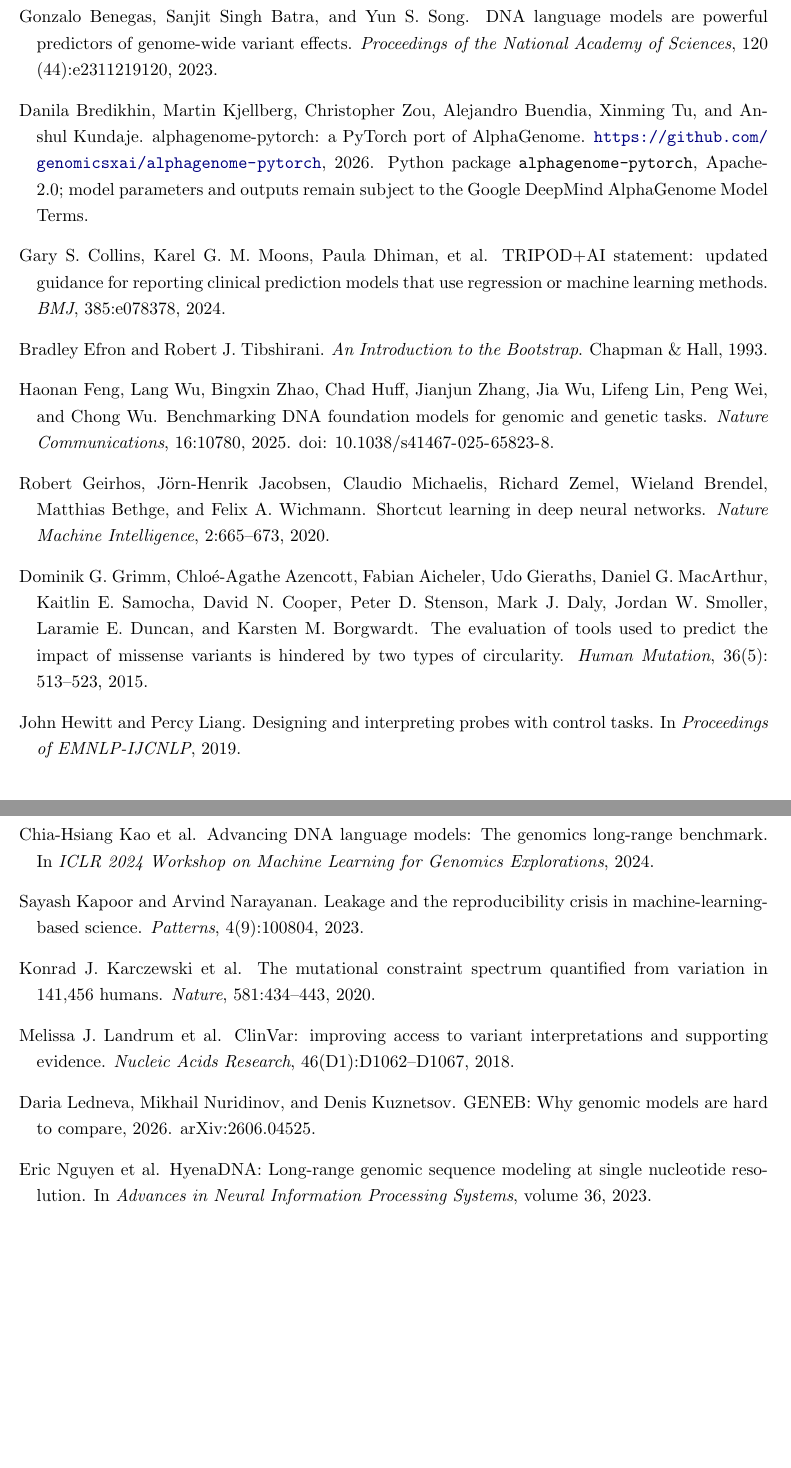
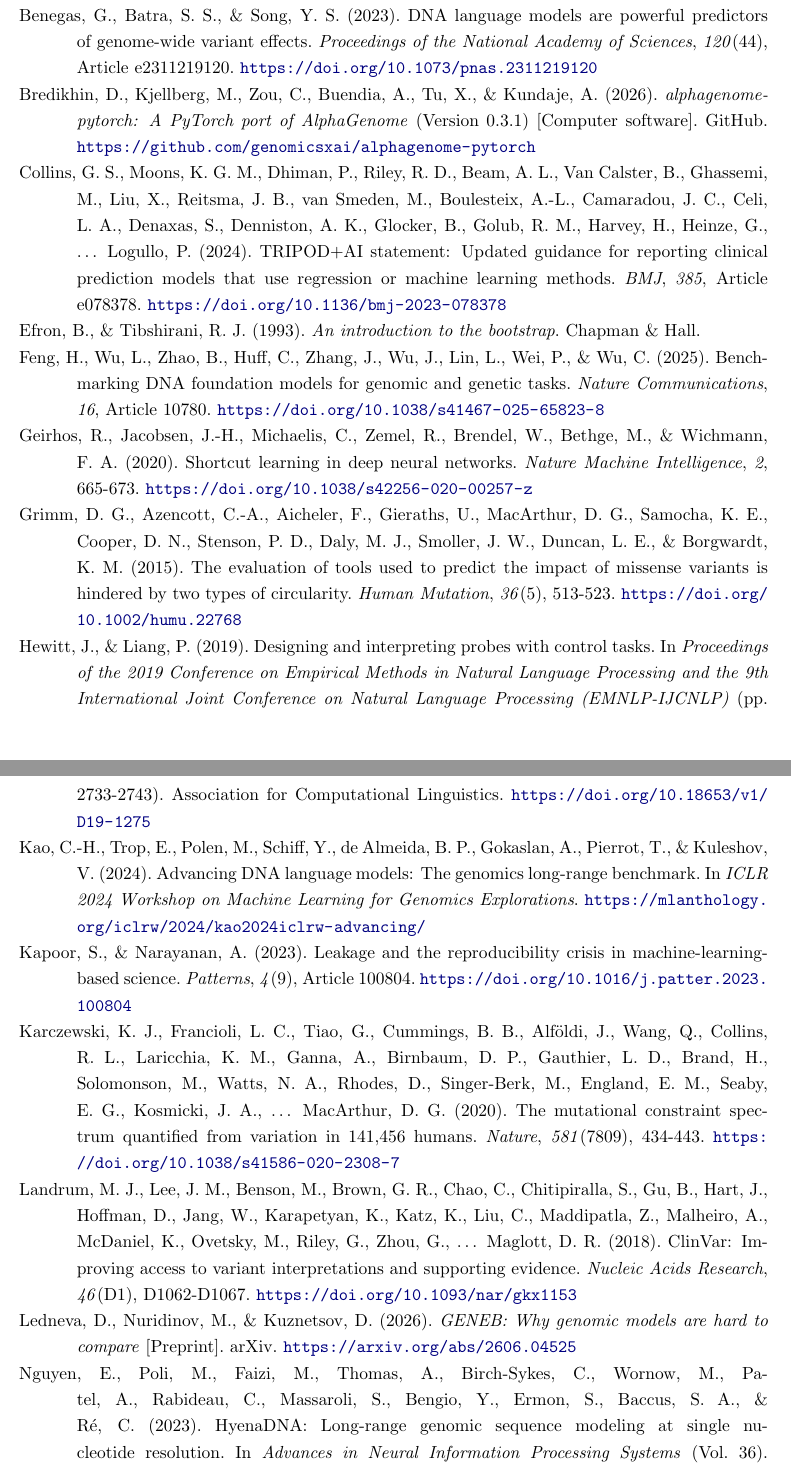
Before and after one commit to willhhx/variant-benchmark-audit, a LaTeX paper (manuscript/main.tex, which reads manuscript/apa_refs.tex): two parts of pages 11 and 12 of 12 before the commit and two parts of pages 11 and 12 of 13 after it, joined at a grey line, cut so that both start at the same text, the shorter picture padded with empty space. Compiled offline with pdfLaTeX.

Commit message:
Adjusting format

```diff
--- /dev/null
+++ b/manuscript/apa_refs.tex
@@ -0,0 +7,43 @@
+Avsec, {\v Z}., Latysheva, N., Cheng, J., Novati, G., Taylor, K. R., Ward, T., Bycroft, C., Nicolaisen, L., Arvaniti, E., Pan, J., Thomas, R., Dutordoir, V., Perino, M., De, S., Karollus, A., Gayoso, A., Sargeant, T., Mottram, A., Wong, L. H., \ldots{} Kohli, P. (2026). Advancing regulatory variant effect prediction with AlphaGenome. \textit{Nature}, \textit{649}(8099), 1206-1218. \url{https://doi.org/10.1038/s41586-025-10014-0}
+
+\bibitem[{Benegas et~al.(2023)}]{benegas2023gpn}
+Benegas, G., Batra, S. S., \& Song, Y. S. (2023). DNA language models are powerful predictors of genome-wide variant effects. \textit{Proceedings of the National Academy of Sciences}, \textit{120}(44), Article e2311219120. \url{https://doi.org/10.1073/pnas.2311219120}
+
+\bibitem[{Bredikhin et~al.(2026)}]{bredikhin2026alphagenomepytorch}
+Bredikhin, D., Kjellberg, M., Zou, C., Buendia, A., Tu, X., \& Kundaje, A. (2026). \textit{alphagenome-pytorch: A PyTorch port of AlphaGenome} (Version 0.3.1) [Computer software]. GitHub. \url{https://github.com/genomicsxai/alphagenome-pytorch}
+
+\bibitem[{Collins et~al.(2024)}]{collins2024tripod}
+Collins, G. S., Moons, K. G. M., Dhiman, P., Riley, R. D., Beam, A. L., Van Calster, B., Ghassemi, M., Liu, X., Reitsma, J. B., van Smeden, M., Boulesteix, A.-L., Camaradou, J. C., Celi, L. A., Denaxas, S., Denniston, A. K., Glocker, B., Golub, R. M., Harvey, H., Heinze, G., \ldots{} Logullo, P. (2024). TRIPOD+AI statement: Updated guidance for reporting clinical prediction models that use regression or machine learning methods. \textit{BMJ}, \textit{385}, Article e078378. \url{https://doi.org/10.1136/bmj-2023-078378}
+
+\bibitem[{Efron \& Tibshirani(1993)}]{efron1993bootstrap}
+Efron, B., \& Tibshirani, R. J. (1993). \textit{An introduction to the bootstrap}. Chapman \& Hall.
+
+\bibitem[{Feng et~al.(2025)}]{feng2025benchmark}
+Feng, H., Wu, L., Zhao, B., Huff, C., Zhang, J., Wu, J., Lin, L., Wei, P., \& Wu, C. (2025). Benchmarking DNA foundation models for genomic and genetic tasks. \textit{Nature Communications}, \textit{16}, Article 10780. \url{https://doi.org/10.1038/s41467-025-65823-8}
+
+\bibitem[{Geirhos et~al.(2020)}]{geirhos2020shortcut}
+Geirhos, R., Jacobsen, J.-H., Michaelis, C., Zemel, R., Brendel, W., Bethge, M., \& Wichmann, F. A. (2020). Shortcut learning in deep neural networks. \textit{Nature Machine Intelligence}, \textit{2}, 665-673. \url{https://doi.org/10.1038/s42256-020-00257-z}
+
+\bibitem[{Grimm et~al.(2015)}]{grimm2015circularity}
+Grimm, D. G., Azencott, C.-A., Aicheler, F., Gieraths, U., MacArthur, D. G., Samocha, K. E., Cooper, D. N., Stenson, P. D., Daly, M. J., Smoller, J. W., Duncan, L. E., \& Borgwardt, K. M. (2015). The evaluation of tools used to predict the impact of missense variants is hindered by two types of circularity. \textit{Human Mutation}, \textit{36}(5), 513-523. \url{https://doi.org/10.1002/humu.22768}
+
+\bibitem[{Hewitt \& Liang(2019)}]{hewitt2019control}
+Hewitt, J., \& Liang, P. (2019). Designing and interpreting probes with control tasks. In \textit{Proceedings of the 2019 Conference on Empirical Methods in Natural Language Processing and the 9th International Joint Conference on Natural Language Processing (EMNLP-IJCNLP)} (pp. 2733-2743). Association for Computational Linguistics. \url{https://doi.org/10.18653/v1/D19-1275}
+
+\bibitem[{Kao et~al.(2024)}]{kao2024lrb}
+Kao, C.-H., Trop, E., Polen, M., Schiff, Y., de Almeida, B. P., Gokaslan, A., Pierrot, T., \& Kuleshov, V. (2024). Advancing DNA language models: The genomics long-range benchmark. In \textit{ICLR 2024 Workshop on Machine Learning for Genomics Explorations}. \url{https://mlanthology.org/iclrw/2024/kao2024iclrw-advancing/}
+
+\bibitem[{Kapoor \& Narayanan(2023)}]{kapoor2023leakage}
+Kapoor, S., \& Narayanan, A. (2023). Leakage and the reproducibility crisis in machine-learning-based science. \textit{Patterns}, \textit{4}(9), Article 100804. \url{https://doi.org/10.1016/j.patter.2023.100804}
+
+\bibitem[{Karczewski et~al.(2020)}]{karczewski2020gnomad}
+Karczewski, K. J., Francioli, L. C., Tiao, G., Cummings, B. B., Alf{\"o}ldi, J., Wang, Q., Collins, R. L., Laricchia, K. M., Ganna, A., Birnbaum, D. P., Gauthier, L. D., Brand, H., Solomonson, M., Watts, N. A., Rhodes, D., Singer-Berk, M., England, E. M., Seaby, E. G., Kosmicki, J. A., \ldots{} MacArthur, D. G. (2020). The mutational constraint spectrum quantified from variation in 141,456 humans. \textit{Nature}, \textit{581}(7809), 434-443. \url{https://doi.org/10.1038/s41586-020-2308-7}
+
+\bibitem[{Landrum et~al.(2018)}]{landrum2018clinvar}
+Landrum, M. J., Lee, J. M., Benson, M., Brown, G. R., Chao, C., Chitipiralla, S., Gu, B., Hart, J., Hoffman, D., Jang, W., Karapetyan, K., Katz, K., Liu, C., Maddipatla, Z., Malheiro, A., McDaniel, K., Ovetsky, M., Riley, G., Zhou, G., \ldots{} Maglott, D. R. (2018). ClinVar: Improving access to variant interpretations and supporting evidence. \textit{Nucleic Acids Research}, \textit{46}(D1), D1062-D1067. \url{https://doi.org/10.1093/nar/gkx1153}
+
+\bibitem[{Ledneva et~al.(2026)}]{ledneva2026geneb}
+Ledneva, D., Nuridinov, M., \& Kuznetsov, D. (2026). \textit{GENEB: Why genomic models are hard to compare} [Preprint]. arXiv. \url{https://arxiv.org/abs/2606.04525}
+
+\bibitem[{Nguyen et~al.(2023)}]{nguyen2023hyenadna}
+Nguyen, E., Poli, M., Faizi, M., Thomas, A., Birch-Sykes, C., Wornow, M., Patel, A., Rabideau, C., Massaroli, S., Bengio, Y., Ermon, S., Baccus, S. A., \& R{\'e}, C. (2023). HyenaDNA: Long-range genomic sequence modeling at single nucleotide resolution. In \textit{Advances in Neural Information Processing Systems} (Vol. 36). Curran Associates. \url{https://proceedings.neurips.cc/paper_files/paper/2023/hash/86ab6927ee4ae9bde4247793c46797c7-Abstract-Conference.html}
--- a/manuscript/main.tex
+++ b/manuscript/main.tex
@@ -6,6 +6,9 @@
 \usepackage{array}
 \usepackage{tabularx}
 \usepackage[authoryear,round]{natbib}
+\bibpunct{(}{)}{;}{a}{,}{,}
+\setlength{\bibhang}{0.5in}
+\setlength{\bibsep}{0pt}
 \usepackage{xcolor}
 \usepackage{caption}
 \usepackage{tikz}
```
Also changed, not shown: manuscript/refs.bib (+1 -0 lines), manuscript/main.pdf, manuscript/apa_refs.tex (26 more changed lines), manuscript/main.tex (7 more changed lines).
